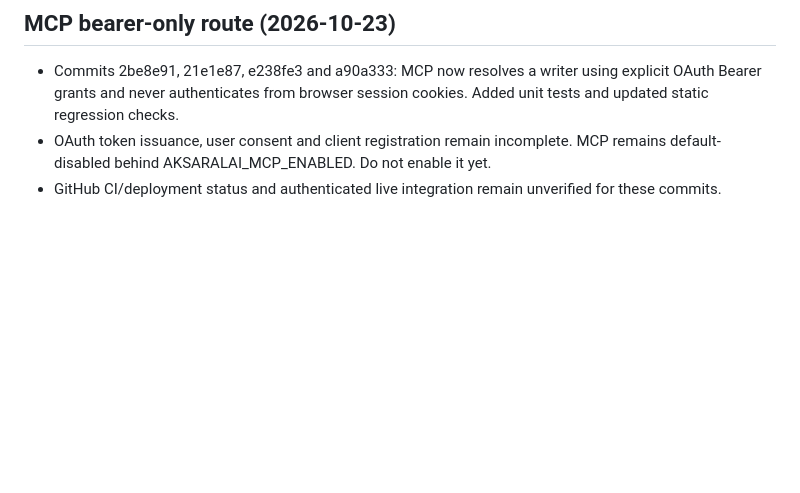
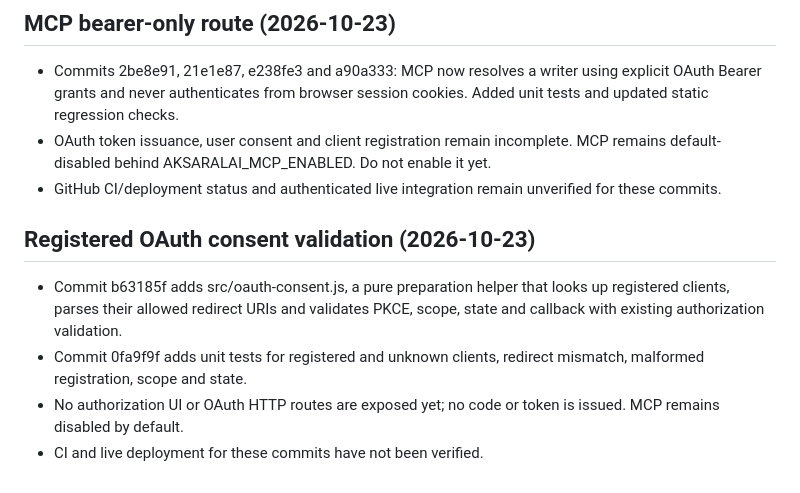
Before and after one commit to gananajak-lgtm/aksaralai-platform, a Markdown page: AI_BRIDGE_HANDOFF.md, the part around the change. Rendered like a GitHub page; blank space fills up the shorter version.

Commit message:
docs: track OAuth registered-client validation milestone

```diff
--- a/AI_BRIDGE_HANDOFF.md
+++ b/AI_BRIDGE_HANDOFF.md
@@ -89,3 +89,9 @@ Never enable anonymous manuscript reads, reuse a user's browser session as an ex
 - Commits 2be8e91, 21e1e87, e238fe3 and a90a333: MCP now resolves a writer using explicit OAuth Bearer grants and never authenticates from browser session cookies. Added unit tests and updated static regression checks.
 - OAuth token issuance, user consent and client registration remain incomplete. MCP remains default-disabled behind AKSARALAI_MCP_ENABLED. Do not enable it yet.
 - GitHub CI/deployment status and authenticated live integration remain unverified for these commits.
+
+## Registered OAuth consent validation (2026-10-23)
+- Commit b63185f adds src/oauth-consent.js, a pure preparation helper that looks up registered clients, parses their allowed redirect URIs and validates PKCE, scope, state and callback with existing authorization validation.
+- Commit 0fa9f9f adds unit tests for registered and unknown clients, redirect mismatch, malformed registration, scope and state.
+- No authorization UI or OAuth HTTP routes are exposed yet; no code or token is issued. MCP remains disabled by default.
+- CI and live deployment for these commits have not been verified.
```
